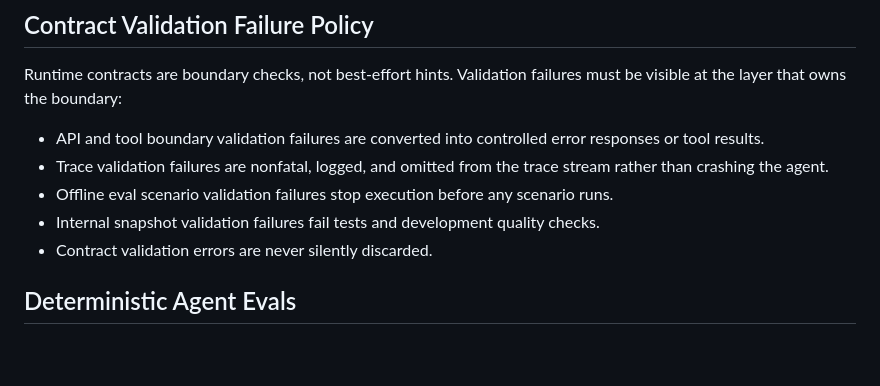
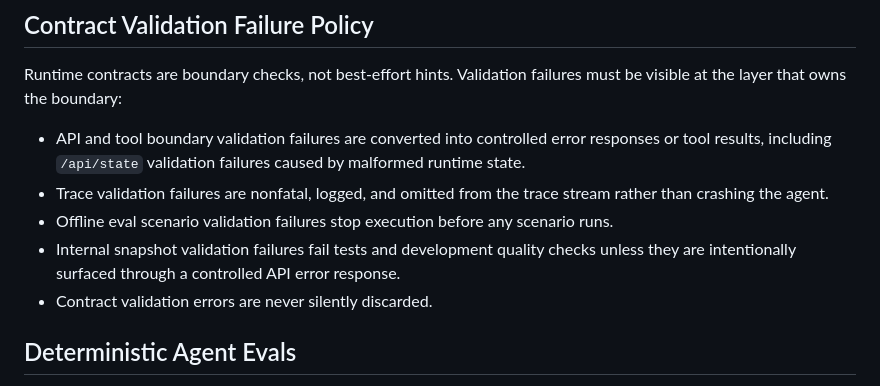
Before and after one commit to clementdmsn/wallace-agent-runtime, a Markdown page: docs/design-decisions.md, the part around the change. Rendered like a GitHub page; blank space fills up the shorter version.

```diff
--- a/docs/design-decisions.md
+++ b/docs/design-decisions.md
@@ -46,13 +46,15 @@ Runtime contracts are boundary checks, not best-effort hints. Validation
 failures must be visible at the layer that owns the boundary:
 
 - API and tool boundary validation failures are converted into controlled error
-  responses or tool results.
+  responses or tool results, including `/api/state` validation failures caused
+  by malformed runtime state.
 - Trace validation failures are nonfatal, logged, and omitted from the trace
   stream rather than crashing the agent.
 - Offline eval scenario validation failures stop execution before any scenario
   runs.
 - Internal snapshot validation failures fail tests and development quality
-  checks.
+  checks unless they are intentionally surfaced through a controlled API error
+  response.
 - Contract validation errors are never silently discarded.
 
 ## Deterministic Agent Evals
```
Also changed, not shown: docs/architecture.md (+13 -5 lines).
